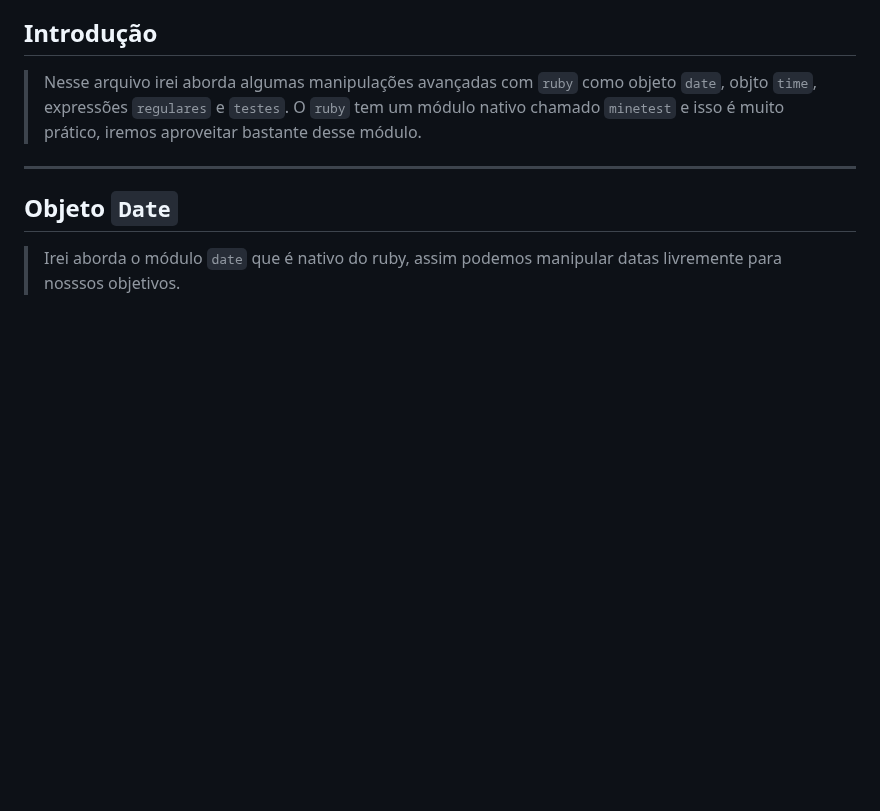
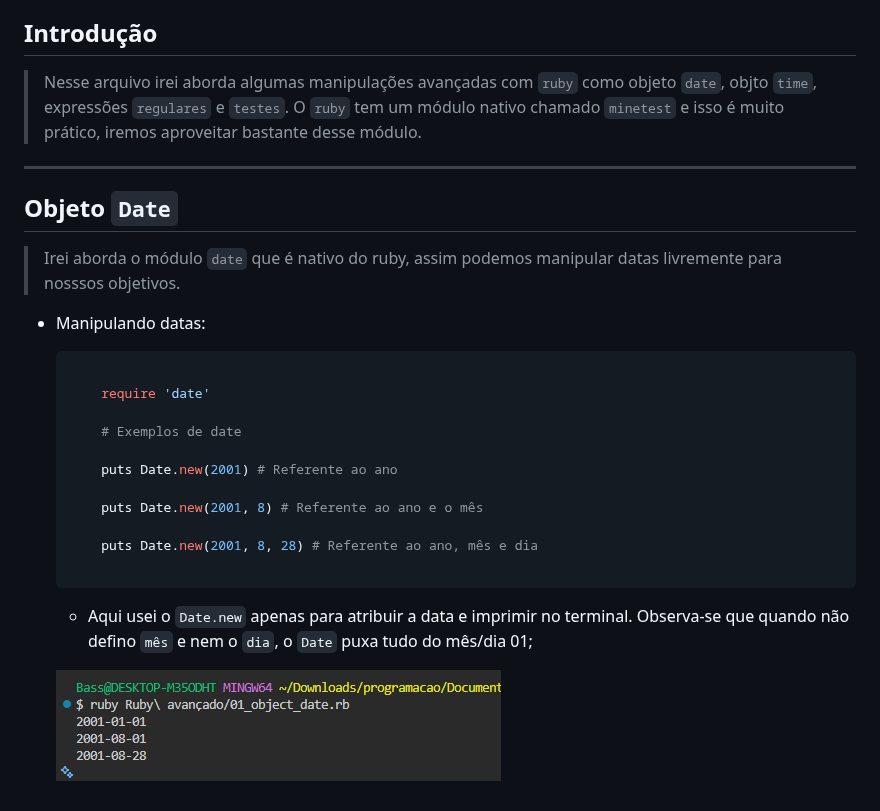
Before and after one commit to JhonataFerreira95/documention_Ruby, a Markdown page: Ruby avançado/README.md, the part around the change. Rendered like a GitHub page; pictures changed too: Banco de dados SQL/Assets/date.png (added); blank space fills up the shorter version.

Commit message:
testando o date

````diff
--- a/Ruby avançado/README.md
+++ b/Ruby avançado/README.md
@@ -17,3 +17,23 @@
 ## Objeto `Date`
 
 > Irei aborda o módulo `date` que é nativo do ruby, assim podemos manipular datas livremente para nosssos objetivos.
+
+- Manipulando datas:
+
+    ```ruby
+
+        require 'date'
+
+        # Exemplos de date
+
+        puts Date.new(2001) # Referente ao ano
+
+        puts Date.new(2001, 8) # Referente ao ano e o mês
+
+        puts Date.new(2001, 8, 28) # Referente ao ano, mês e dia
+
+    ```
+
+    - Aqui usei o `Date.new` apenas para atribuir a data e imprimir no terminal. Observa-se que quando não defino `mês` e nem o `dia`, o `Date` puxa tudo do mês/dia 01;
+
+    ![date](/Banco%20de%20dados%20SQL/Assets/date.png)
````
Also changed, not shown: 1 other file.
